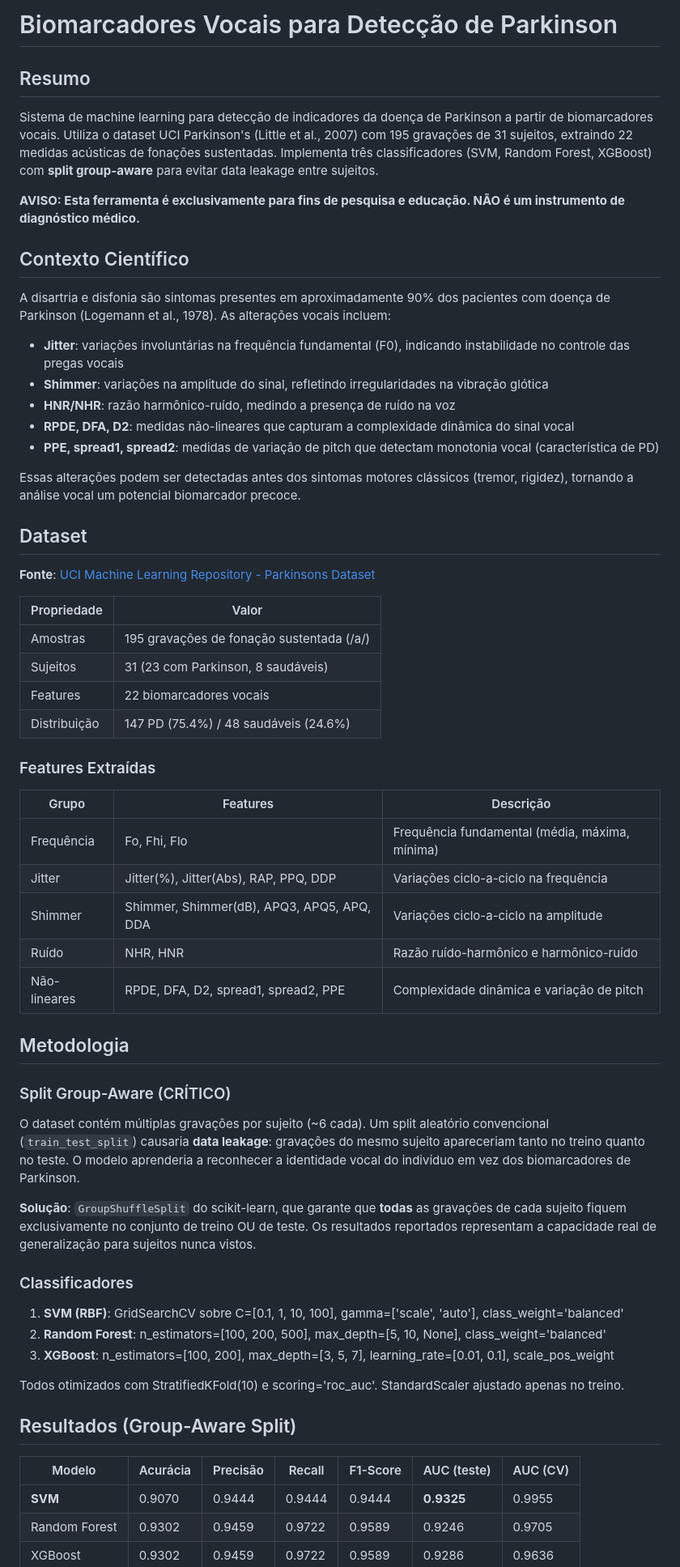
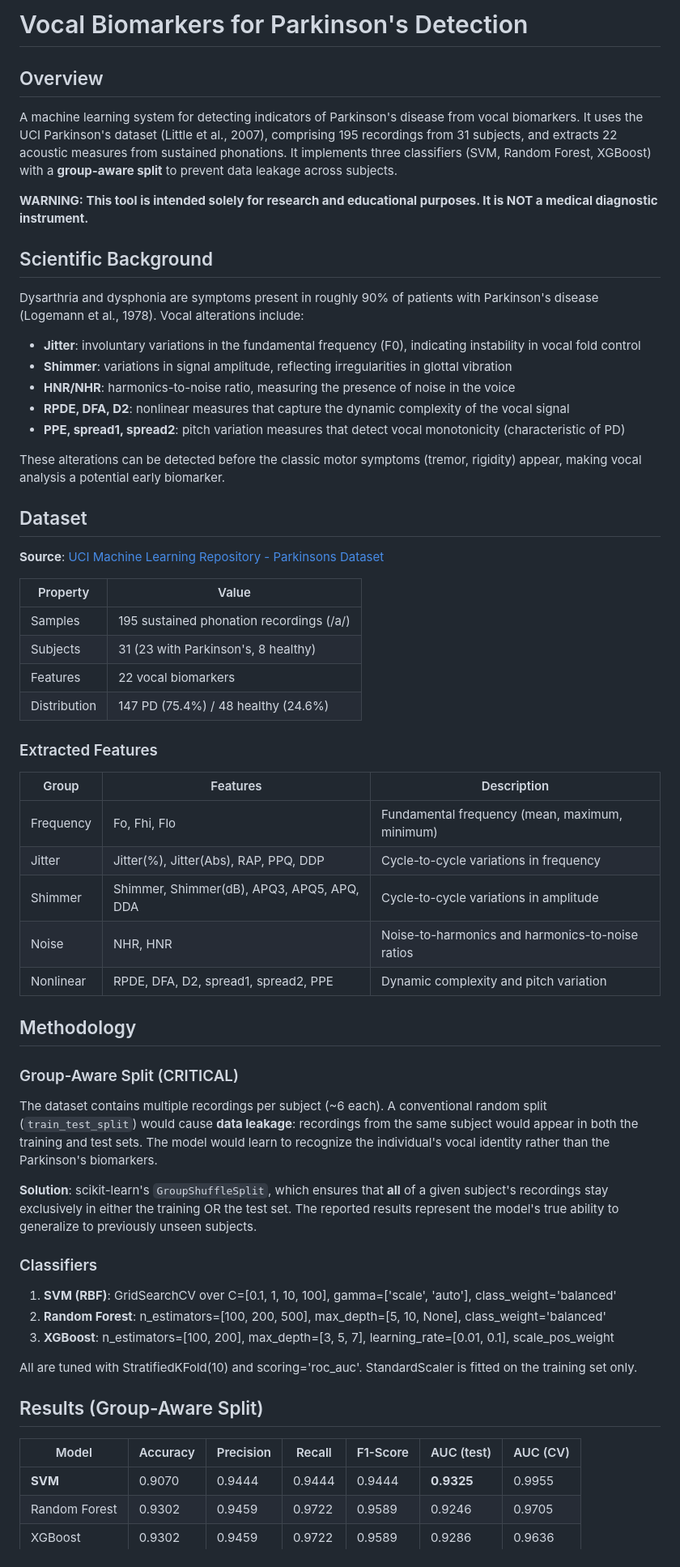
Before and after one commit to gabrielcnb/vocal-biomarkers, a Markdown page: README.md, the part around one of its changes. Shown at 81% size. GitHub-like rendering.

Commit message:
translate readme to english

```diff
--- a/README.md
+++ b/README.md
@@ -1,63 +1,63 @@
-# Biomarcadores Vocais para Detecção de Parkinson
+# Vocal Biomarkers for Parkinson's Detection
 
-## Resumo
+## Overview
 
-Sistema de machine learning para detecção de indicadores da doença de Parkinson a partir de biomarcadores vocais. Utiliza o dataset UCI Parkinson's (Little et al., 2007) com 195 gravações de 31 sujeitos, extraindo 22 medidas acústicas de fonações sustentadas. Implementa três classificadores (SVM, Random Forest, XGBoost) com **split group-aware** para evitar data leakage entre sujeitos.
+A machine learning system for detecting indicators of Parkinson's disease from vocal biomarkers. It uses the UCI Parkinson's dataset (Little et al., 2007), comprising 195 recordings from 31 subjects, and extracts 22 acoustic measures from sustained phonations. It implements three classifiers (SVM, Random Forest, XGBoost) with a **group-aware split** to prevent data leakage across subjects.
 
-**AVISO: Esta ferramenta é exclusivamente para fins de pesquisa e educação. NÃO é um instrumento de diagnóstico médico.**
+**WARNING: This tool is intended solely for research and educational purposes. It is NOT a medical diagnostic instrument.**
 
-## Contexto Científico
+## Scientific Background
 
-A disartria e disfonia são sintomas presentes em aproximadamente 90% dos pacientes com doença de Parkinson (Logemann et al., 1978). As alterações vocais incluem:
+Dysarthria and dysphonia are symptoms present in roughly 90% of patients with Parkinson's disease (Logemann et al., 1978). Vocal alterations include:
 
-- **Jitter**: variações involuntárias na frequência fundamental (F0), indicando instabilidade no controle das pregas vocais
-- **Shimmer**: variações na amplitude do sinal, refletindo irregularidades na vibração glótica
-- **HNR/NHR**: razão harmônico-ruído, medindo a presença de ruído na voz
-- **RPDE, DFA, D2**: medidas não-lineares que capturam a complexidade dinâmica do sinal vocal
-- **PPE, spread1, spread2**: medidas de variação de pitch que detectam monotonia vocal (característica de PD)
+- **Jitter**: involuntary variations in the fundamental frequency (F0), indicating instability in vocal fold control
+- **Shimmer**: variations in signal amplitude, reflecting irregularities in glottal vibration
+- **HNR/NHR**: harmonics-to-noise ratio, measuring the presence of noise in the voice
+- **RPDE, DFA, D2**: nonlinear measures that capture the dynamic complexity of the vocal signal
+- **PPE, spread1, spread2**: pitch variation measures that detect vocal monotonicity (characteristic of PD)
 
-Essas alterações podem ser detectadas antes dos sintomas motores clássicos (tremor, rigidez), tornando a análise vocal um potencial biomarcador precoce.
+These alterations can be detected before the classic motor symptoms (tremor, rigidity) appear, making vocal analysis a potential early biomarker.
 
 ## Dataset
 
-**Fonte**: [UCI Machine Learning Repository - Parkinsons Dataset](https://archive.ics.uci.edu/ml/datasets/parkinsons)
+**Source**: [UCI Machine Learning Repository - Parkinsons Dataset](https://archive.ics.uci.edu/ml/datasets/parkinsons)
 
-| Propriedade | Valor |
+| Property | Value |
 |---|---|
-| Amostras | 195 gravações de fonação sustentada (/a/) |
-| Sujeitos | 31 (23 com Parkinson, 8 saudáveis) |
-| Features | 22 biomarcadores vocais |
-| Distribuição | 147 PD (75.4%) / 48 saudáveis (24.6%) |
+| Samples | 195 sustained phonation recordings (/a/) |
+| Subjects | 31 (23 with Parkinson's, 8 healthy) |
+| Features | 22 vocal biomarkers |
+| Distribution | 147 PD (75.4%) / 48 healthy (24.6%) |
 
-### Features Extraídas
+### Extracted Features
 
-| Grupo | Features | Descrição |
+| Group | Features | Description |
 |---|---|---|
-| Frequência | Fo, Fhi, Flo | Frequência fundamental (média, máxima, mínima) |
-| Jitter | Jitter(%), Jitter(Abs), RAP, PPQ, DDP | Variações ciclo-a-ciclo na frequência |
-| Shimmer | Shimmer, Shimmer(dB), APQ3, APQ5, APQ, DDA | Variações ciclo-a-ciclo na amplitude |
-| Ruído | NHR, HNR | Razão ruído-harmônico e harmônico-ruído |
-| Não-lineares | RPDE, DFA, D2, spread1, spread2, PPE | Complexidade dinâmica e variação de pitch |
+| Frequency | Fo, Fhi, Flo | Fundamental frequency (mean, maximum, minimum) |
+| Jitter | Jitter(%), Jitter(Abs), RAP, PPQ, DDP | Cycle-to-cycle variations in frequency |
+| Shimmer | Shimmer, Shimmer(dB), APQ3, APQ5, APQ, DDA | Cycle-to-cycle variations in amplitude |
+| Noise | NHR, HNR | Noise-to-harmonics and harmonics-to-noise ratios |
+| Nonlinear | RPDE, DFA, D2, spread1, spread2, PPE | Dynamic complexity and pitch variation |
 
-## Metodologia
+## Methodology
 
-### Split Group-Aware (CRÍTICO)
+### Group-Aware Split (CRITICAL)
 
-O dataset contém múltiplas gravações por sujeito (~6 cada). Um split aleatório convencional (`train_test_split`) causaria **data leakage**: gravações do mesmo sujeito apareceriam tanto no treino quanto no teste. O modelo aprenderia a reconhecer a identidade vocal do indivíduo em vez dos biomarcadores de Parkinson.
+The dataset contains multiple recordings per subject (~6 each). A conventional random split (`train_test_split`) would cause **data leakage**: recordings from the same subject would appear in both the training and test sets. The model would learn to recognize the individual's vocal identity rather than the Parkinson's biomarkers.
 
-**Solução**: `GroupShuffleSplit` do scikit-learn, que garante que **todas** as gravações de cada sujeito fiquem exclusivamente no conjunto de treino OU de teste. Os resultados reportados representam a capacidade real de generalização para sujeitos nunca vistos.
+**Solution**: scikit-learn's `GroupShuffleSplit`, which ensures that **all** of a given subject's recordings stay exclusively in either the training OR the test set. The reported results represent the model's true ability to generalize to previously unseen subjects.
 
-### Classificadores
+### Classifiers
 
-1. **SVM (RBF)**: GridSearchCV sobre C=[0.1, 1, 10, 100], gamma=['scale', 'auto'], class_weight='balanced'
+1. **SVM (RBF)**: GridSearchCV over C=[0.1, 1, 10, 100], gamma=['scale', 'auto'], class_weight='balanced'
 2. **Random Forest**: n_estimators=[100, 200, 500], max_depth=[5, 10, None], class_weight='balanced'
 3. **XGBoost**: n_estimators=[100, 200], max_depth=[3, 5, 7], learning_rate=[0.01, 0.1], scale_pos_weight
 
-Todos otimizados com StratifiedKFold(10) e scoring='roc_auc'. StandardScaler ajustado apenas no treino.
+All are tuned with StratifiedKFold(10) and scoring='roc_auc'. StandardScaler is fitted on the training set only.
 
-## Resultados (Group-Aware Split)
+## Results (Group-Aware Split)
 
-| Modelo | Acurácia | Precisão | Recall | F1-Score | AUC (teste) | AUC (CV) |
+| Model | Accuracy | Precision | Recall | F1-Score | AUC (test) | AUC (CV) |
 |---|---|---|---|---|---|---|
 | **SVM** | 0.9070 | 0.9444 | 0.9444 | 0.9444 | **0.9325** | 0.9955 |
 | Random Forest | 0.9302 | 0.9459 | 0.9722 | 0.9589 | 0.9246 | 0.9705 |
```
Also changed, not shown: other parts of README.md (+31 -31 lines).
